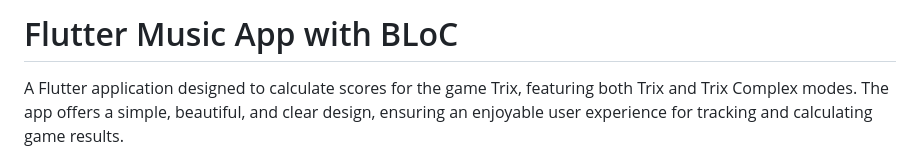
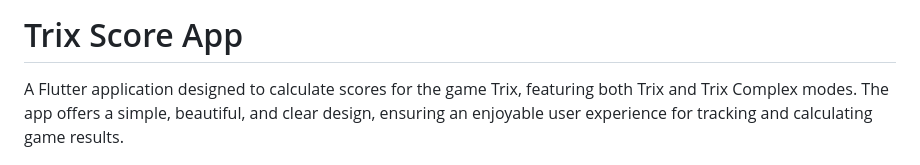
Before and after one commit to anasAlmadmouj/trix_score, a Markdown page: README.md, the part around the change. GitHub-like rendering.

Commit message:
sixth commit

```diff
--- a/README.md
+++ b/README.md
@@ -1,4 +1,4 @@
-# Flutter Music App with BLoC
+# Trix Score App
 
 A Flutter application designed to calculate scores for the game Trix, featuring both Trix and Trix Complex modes. The app offers a simple, beautiful, and clear design, ensuring an enjoyable user experience for tracking and calculating game results.
 
```
